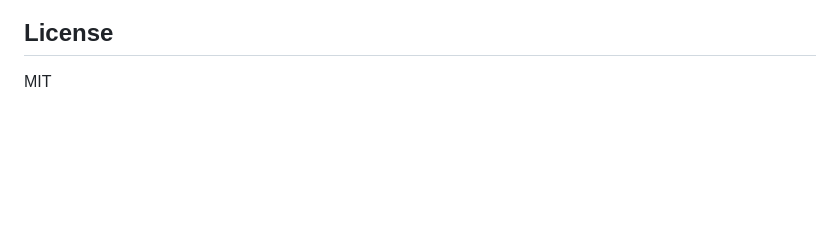
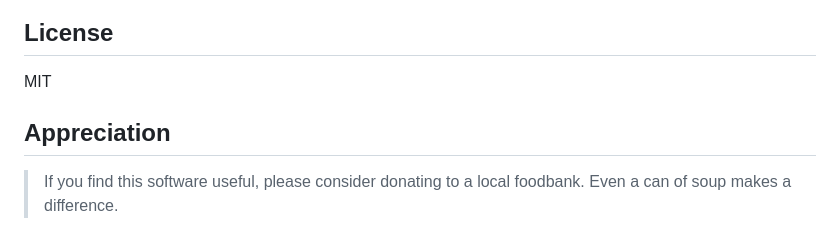
Before and after one commit to pkivolowitz/lifx, a Markdown page: README.md, the part around the change. Drawn GitHub-style; blank space fills up the shorter version.

Commit message:
added suggestion to donate to a local foodbank if the spirit is moved to do so.

```diff
--- a/README.md
+++ b/README.md
@@ -99,3 +99,7 @@ See [schedule.json.example](schedule.json.example) for config format. Deploy as
 ## License
 
 MIT
+
+## Appreciation
+
+> If you find this software useful, please consider donating to a local foodbank. Even a can of soup makes a difference.
```
